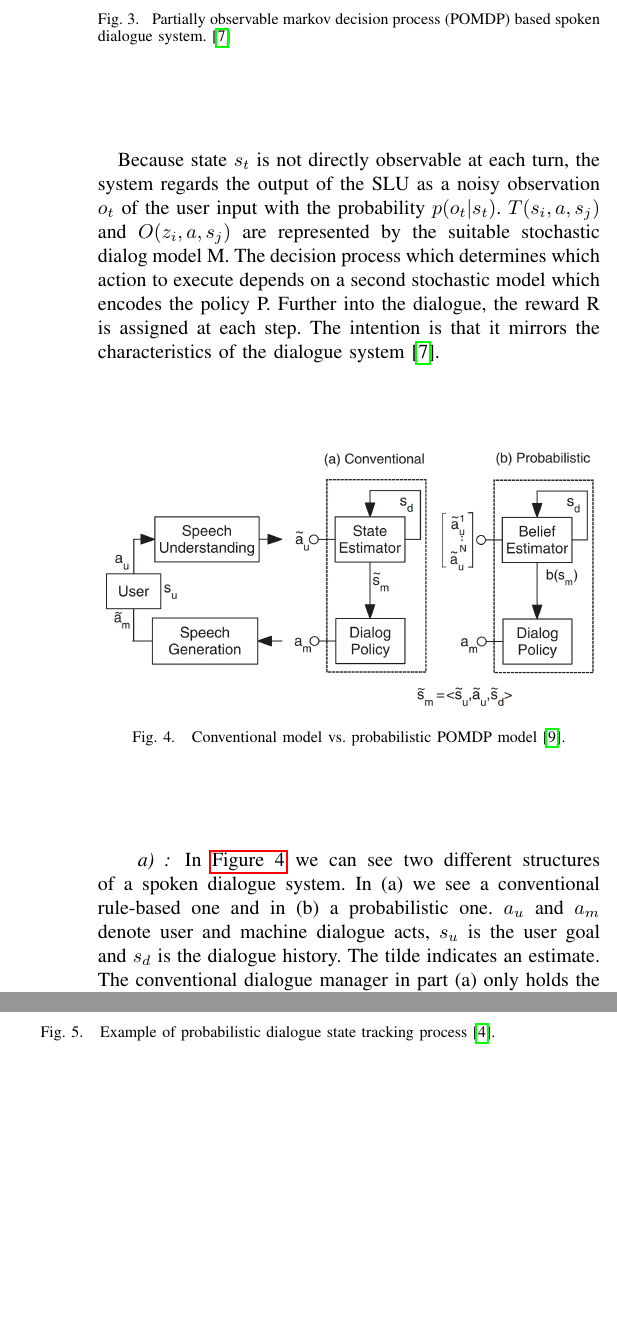
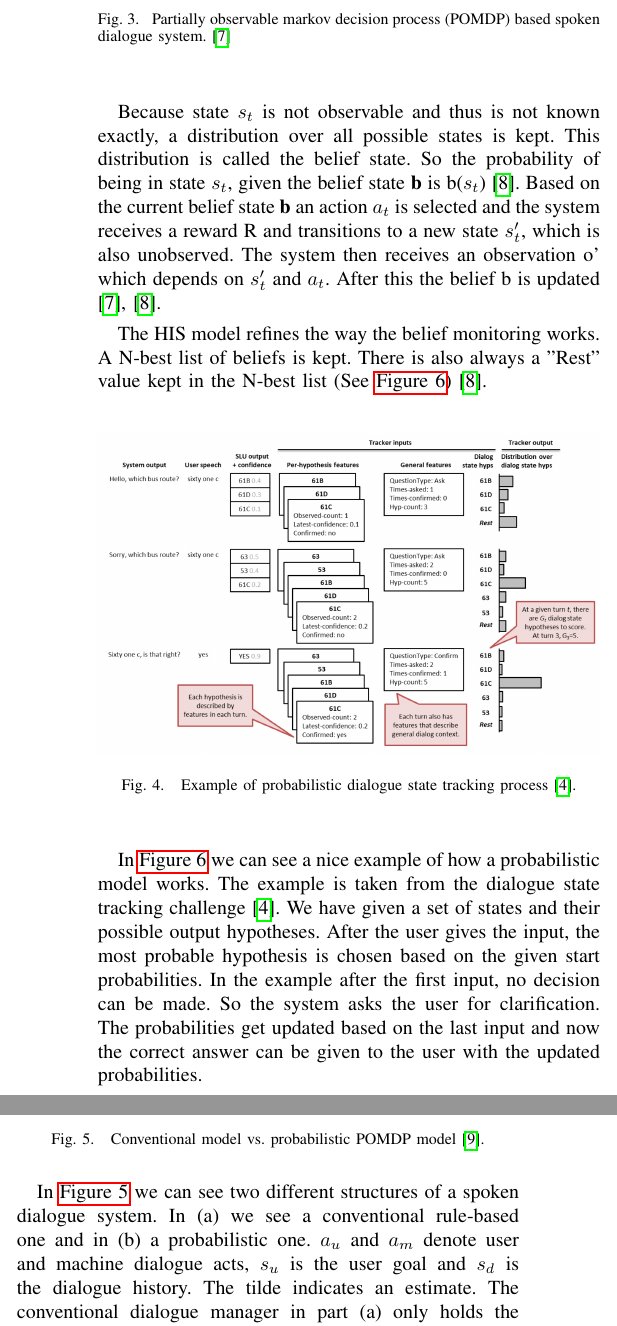
Before and after one commit to carlbalmer/chatbotsSeminar, a LaTeX paper (paper/chatbots_balmer_fuchs.tex): two parts of the columns of page 3 of 4, joined at a grey line, cut so that both start at the same text, the shorter picture padded with empty space. Compiled offline with pdfLaTeX.

Commit message:
fixed merge conflicts, added changes to probabilistic models

```diff
--- a/paper/chatbots_balmer_fuchs.tex
+++ b/paper/chatbots_balmer_fuchs.tex
@@ -559,9 +559,22 @@ The partially observable decision process is described by the following:
   \label{fig:pomdp}
 \end{figure}
 
-Because state $s_{t}$ is not directly observable at each turn, the system regards the output of the SLU as a noisy observation $o_{t}$ of the user input with the probability $p(o_{t}|s_{t})$. $T(s_{i},a,s_{j})$ and $O(z_{i},a,s_{j})$ are represented by the suitable stochastic dialog model M. The decision process which determines which action to execute depends on a second stochastic model which encodes the policy P. Further into the dialogue, the reward R is assigned at each step. The intention is that it mirrors the characteristics of the dialogue system\cite{young2013pomdp}.
 
-\paragraph{}
+Because state $s_{t}$ is not observable and thus is not known exactly, a distribution over all possible states is kept. This distribution is called the belief state. So the probability of being in state $s_{t}$, given the belief state \textbf{b} is b($s_{t}$)\cite{young2007hidden}.
+Based on the current belief state \textbf{b} an action $a_{t}$ is selected and the system receives  a reward R and transitions to a new state $s'_{t}$, which is also unobserved. The system then receives an observation o' which depends on $s'_{t}$ and $a_{t}$. After this the belief b is updated\cite{young2007hidden,young2013pomdp}.
+
+
+The HIS model refines the way the belief monitoring works. A N-best list of beliefs is kept. There is also always a "Rest" value kept in the N-best list (See \autoref{fig:dstChallengeProbabilistic})\cite{young2007hidden}.
+
+\begin{figure}[H]
+\centering
+   \includegraphics[width=\linewidth]{dstChallangeProbabilistic.jpg}
+  \caption{Example of probabilistic dialogue state tracking process\cite{williams2013dialog}.}
+  \label{fig:dstChallengeProbabilistic}
+\end{figure}
+
+In \autoref{fig:dstChallengeProbabilistic} we can see a nice example of how a probabilistic model works. The example is taken from the dialogue state tracking challenge\cite{williams2013dialog}. We have given a set of states and their possible output hypotheses.
+After the user gives the input, the most probable hypothesis is chosen based on the given start probabilities. In the example after the first input, no decision can be made. So the system asks the user for clarification. The probabilities get updated based on the last input and now the correct answer can be given to the user with the updated probabilities.
 
 
 \begin{figure}[H]
@@ -574,18 +587,6 @@ Because state $s_{t}$ is not directly observable at each turn, the system regard
 In \autoref{fig:pomdpVsConventional} we can see two different structures of a spoken dialogue system. In (a) we see a conventional rule-based one and in (b) a probabilistic one. $a_{u}$ and $a_{m}$ denote user and machine dialogue acts, $s_{u}$ is the user goal and $s_{d}$ is the dialogue history. The tilde indicates an estimate.
 The conventional dialogue manager in part (a) only holds the estimate of one single state, whereas the probabilistic manager in part (b) represents a dialogue manager which maintains a distribution over all states and accepts an N-best list of alternative user inputs\cite{young2010hidden}.
 
-
-
-\begin{figure}[H]
-\centering
-   \includegraphics[width=\linewidth]{dstChallangeProbabilistic.jpg}
-  \caption{Example of probabilistic dialogue state tracking process\cite{williams2013dialog}.}
-  \label{fig:dstChallengeProbabilistic}
-\end{figure}
-
-\note{Describe DST graph}
-
-\cite{young2010hidden}\cite{young2013pomdp}
 \subsection{Data driven approaches}
 In a open domain it quickly becomes impossible to define all possible states and state transition. It is therefore not possible to handcraft a system which solves the context state tracking problem\cite{radlinski2017theoretical}.
 
```
Also changed, not shown: paper/bibliography.bib (+0 -8 lines).
